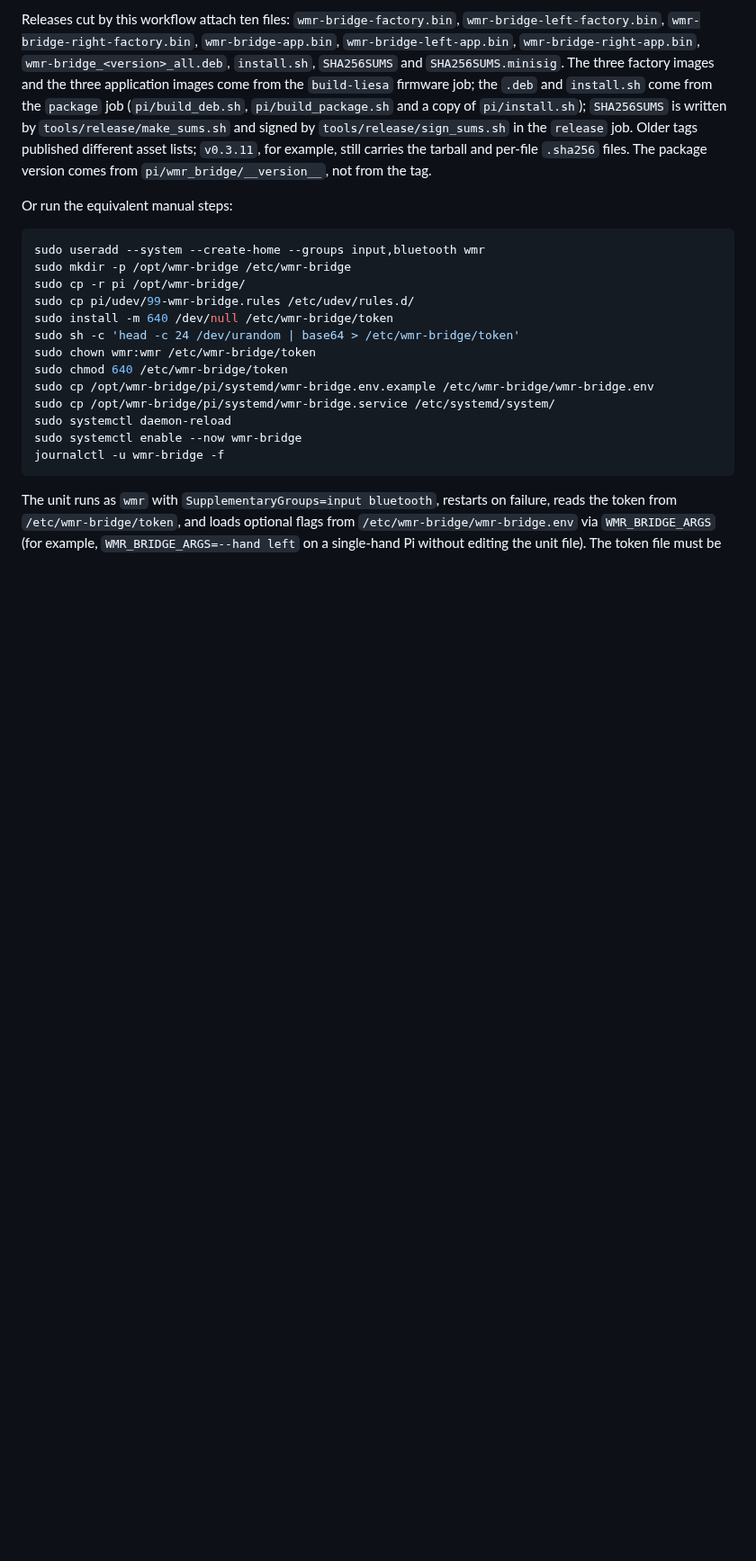
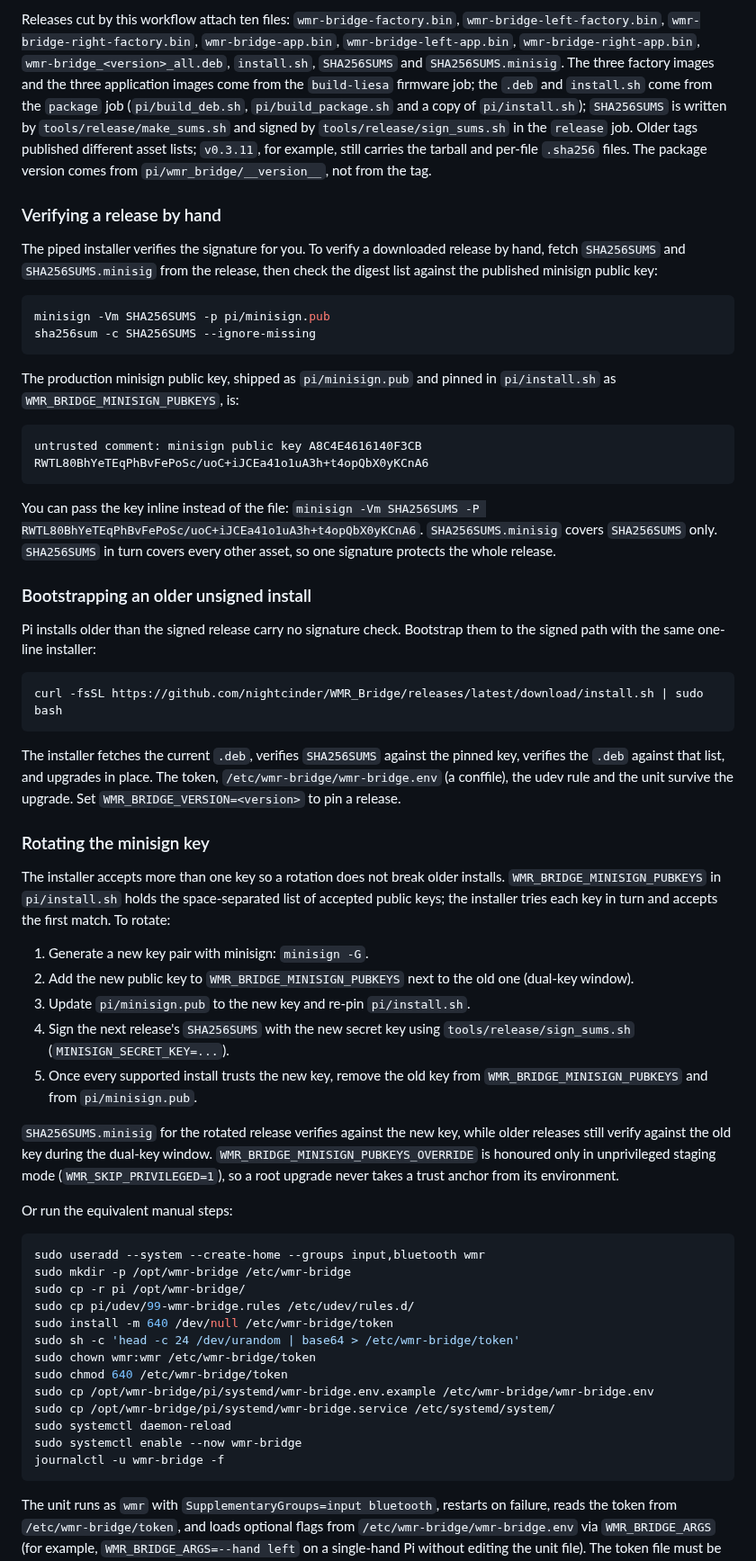
Before and after one commit to nightcinder/WMR_Bridge, a Markdown page: docs/PI_BRIDGE.md, the part around one of its changes. Shown at 90% size. GitHub-like rendering; blank space fills up the shorter version.

Commit message:
Docs: document minisign verification, bootstrap upgrade, and key rotation (ONY-1277)

````diff
--- a/docs/PI_BRIDGE.md
+++ b/docs/PI_BRIDGE.md
@@ -299,6 +299,66 @@ signed by `tools/release/sign_sums.sh` in
 the `release` job. Older tags published different asset lists; `v0.3.11`, for
 example, still carries the tarball and per-file `.sha256` files. The package
 version comes from `pi/wmr_bridge/__version__`, not from the tag.
+
+### Verifying a release by hand
+
+The piped installer verifies the signature for you. To verify a downloaded
+release by hand, fetch `SHA256SUMS` and `SHA256SUMS.minisig` from the release,
+then check the digest list against the published minisign public key:
+
+```bash
+minisign -Vm SHA256SUMS -p pi/minisign.pub
+sha256sum -c SHA256SUMS --ignore-missing
+```
+
+The production minisign public key, shipped as `pi/minisign.pub` and pinned in
+`pi/install.sh` as `WMR_BRIDGE_MINISIGN_PUBKEYS`, is:
+
+```text
+untrusted comment: minisign public key A8C4E4616140F3CB
+RWTL80BhYeTEqPhBvFePoSc/uoC+iJCEa41o1uA3h+t4opQbX0yKCnA6
+```
+
+You can pass the key inline instead of the file:
+`minisign -Vm SHA256SUMS -P RWTL80BhYeTEqPhBvFePoSc/uoC+iJCEa41o1uA3h+t4opQbX0yKCnA6`.
+`SHA256SUMS.minisig` covers `SHA256SUMS` only. `SHA256SUMS` in turn covers
+every other asset, so one signature protects the whole release.
+
+### Bootstrapping an older unsigned install
+
+Pi installs older than the signed release carry no signature check. Bootstrap
+them to the signed path with the same one-line installer:
+
+```bash
+curl -fsSL https://github.com/nightcinder/WMR_Bridge/releases/latest/download/install.sh | sudo bash
+```
+
+The installer fetches the current `.deb`, verifies `SHA256SUMS` against the
+pinned key, verifies the `.deb` against that list, and upgrades in place. The
+token, `/etc/wmr-bridge/wmr-bridge.env` (a conffile), the udev rule and the
+unit survive the upgrade. Set `WMR_BRIDGE_VERSION=<version>` to pin a release.
+
+### Rotating the minisign key
+
+The installer accepts more than one key so a rotation does not break older
+installs. `WMR_BRIDGE_MINISIGN_PUBKEYS` in `pi/install.sh` holds the
+space-separated list of accepted public keys; the installer tries each key in
+turn and accepts the first match. To rotate:
+
+1. Generate a new key pair with minisign: `minisign -G`.
+2. Add the new public key to `WMR_BRIDGE_MINISIGN_PUBKEYS` next to the old one
+   (dual-key window).
+3. Update `pi/minisign.pub` to the new key and re-pin `pi/install.sh`.
+4. Sign the next release's `SHA256SUMS` with the new secret key using
+   `tools/release/sign_sums.sh` (`MINISIGN_SECRET_KEY=...`).
+5. Once every supported install trusts the new key, remove the old key from
+   `WMR_BRIDGE_MINISIGN_PUBKEYS` and from `pi/minisign.pub`.
+
+`SHA256SUMS.minisig` for the rotated release verifies against the new key, while
+older releases still verify against the old key during the dual-key window.
+`WMR_BRIDGE_MINISIGN_PUBKEYS_OVERRIDE` is honoured only in unprivileged
+staging mode (`WMR_SKIP_PRIVILEGED=1`), so a root upgrade never takes a trust
+anchor from its environment.
 
 Or run the equivalent manual steps:
 
````
Also changed, not shown: other parts of docs/PI_BRIDGE.md (+1 -1 lines).
